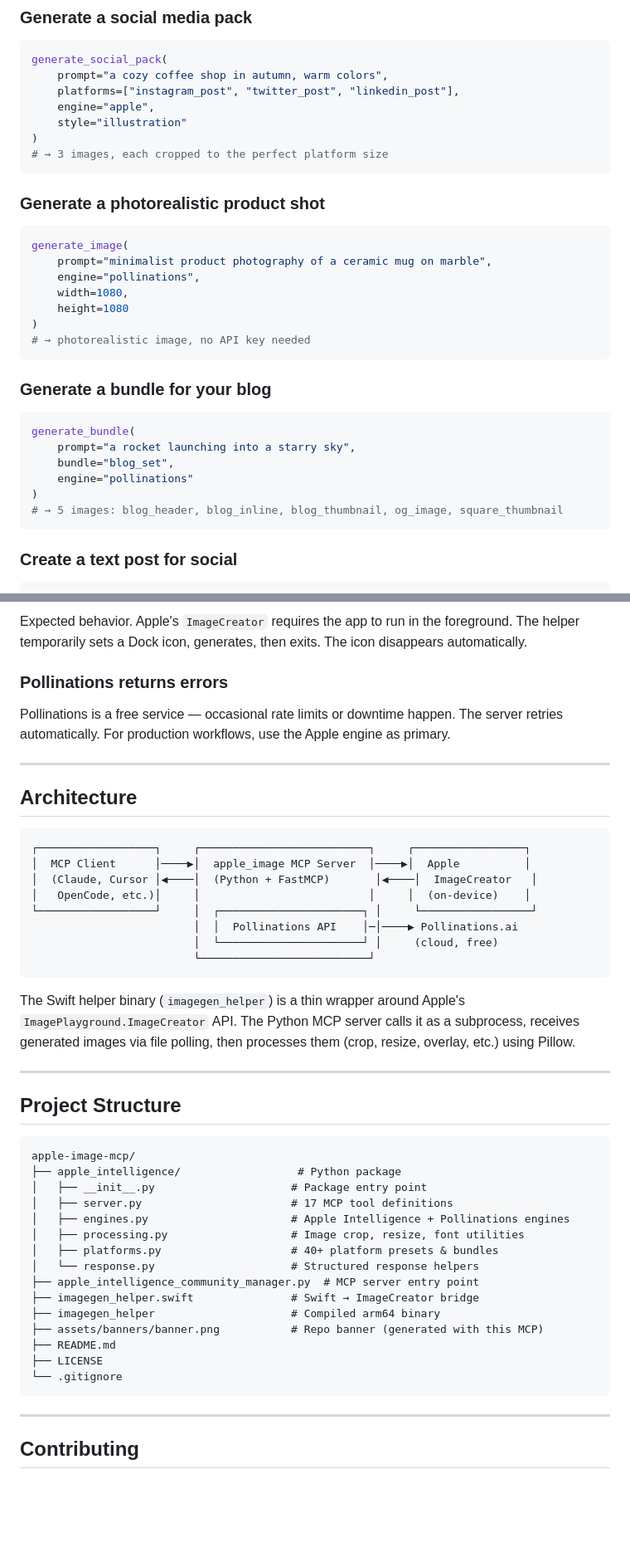
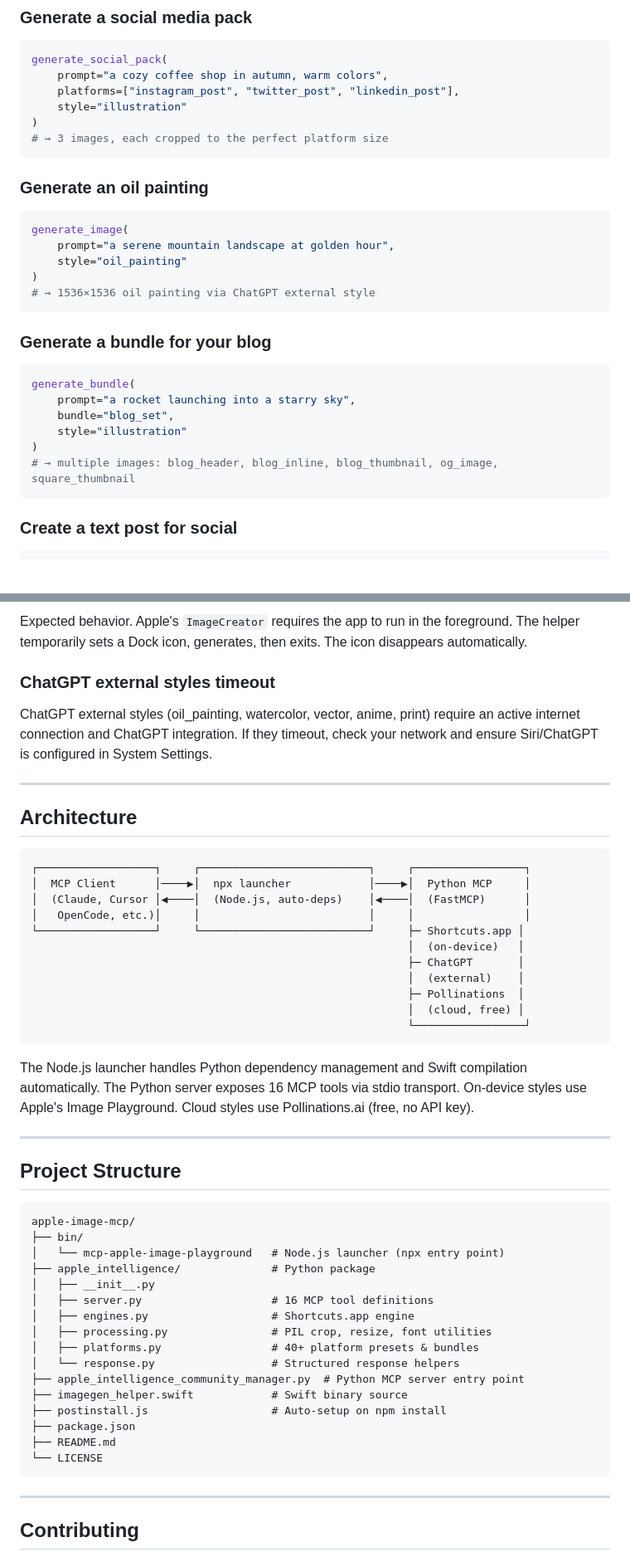
Before and after one commit to vakandi/mcp-apple-image-playground, a Markdown page: README.md, 2 parts joined by grey strips. Shown: that part at 83% size. Drawn GitHub-style; blank space fills up the shorter version.

````diff
--- a/README.md
+++ b/README.md
@@ -143,22 +198,19 @@ Full list: call `list_platform_presets` on the running server.
 generate_social_pack(
     prompt="a cozy coffee shop in autumn, warm colors",
     platforms=["instagram_post", "twitter_post", "linkedin_post"],
-    engine="apple",
     style="illustration"
 )
 # → 3 images, each cropped to the perfect platform size
 ```
 
-### Generate a photorealistic product shot
+### Generate an oil painting
 
 ```python
 generate_image(
-    prompt="minimalist product photography of a ceramic mug on marble",
-    engine="pollinations",
-    width=1080,
-    height=1080
+    prompt="a serene mountain landscape at golden hour",
+    style="oil_painting"
 )
-# → photorealistic image, no API key needed
+# → 1536×1536 oil painting via ChatGPT external style
 ```
 
 ### Generate a bundle for your blog
@@ -167,9 +219,9 @@ generate_image(
 generate_bundle(
     prompt="a rocket launching into a starry sky",
     bundle="blog_set",
-    engine="pollinations"
+    style="illustration"
 )
-# → 5 images: blog_header, blog_inline, blog_thumbnail, og_image, square_thumbnail
+# → multiple images: blog_header, blog_inline, blog_thumbnail, og_image, square_thumbnail
 ```
 
 ### Create a text post for social
@@ -256,9 +291,9 @@ This is a known macOS issue, especially on beta builds. Fixes:
 
 Expected behavior. Apple's `ImageCreator` requires the app to run in the foreground. The helper temporarily sets a Dock icon, generates, then exits. The icon disappears automatically.
 
-### Pollinations returns errors
+### ChatGPT external styles timeout
 
-Pollinations is a free service — occasional rate limits or downtime happen. The server retries automatically. For production workflows, use the Apple engine as primary.
+ChatGPT external styles (oil_painting, watercolor, vector, anime, print) require an active internet connection and ChatGPT integration. If they timeout, check your network and ensure Siri/ChatGPT is configured in System Settings.
 
 ---
 
@@ -266,16 +301,19 @@ Pollinations is a free service — occasional rate limits or downtime happen. Th
 
 ```
 ┌──────────────────┐     ┌──────────────────────────┐     ┌─────────────────┐
-│  MCP Client      │────▶│  apple_image MCP Server  │────▶│  Apple          │
-│  (Claude, Cursor │◀────│  (Python + FastMCP)       │◀────│  ImageCreator   │
-│   OpenCode, etc.)│     │                          │     │  (on-device)    │
-└──────────────────┘     │  ┌──────────────────────┐ │     └─────────────────┘
-                         │  │  Pollinations API    │─│────▶ Pollinations.ai
-                         │  └──────────────────────┘ │     (cloud, free)
-                         └──────────────────────────┘
+│  MCP Client      │────▶│  npx launcher            │────▶│  Python MCP     │
+│  (Claude, Cursor │◀────│  (Node.js, auto-deps)    │◀────│  (FastMCP)      │
+│   OpenCode, etc.)│     │                          │     │                 │
+└──────────────────┘     └──────────────────────────┘     ├─ Shortcuts.app │
+                                                          │  (on-device)   │
+                                                          ├─ ChatGPT       │
+                                                          │  (external)    │
+                                                          ├─ Pollinations  │
+                                                          │  (cloud, free) │
+                                                          └─────────────────┘
 ```
 
-The Swift helper binary (`imagegen_helper`) is a thin wrapper around Apple's `ImagePlayground.ImageCreator` API. The Python MCP server calls it as a subprocess, receives generated images via file polling, then processes them (crop, resize, overlay, etc.) using Pillow.
+The Node.js launcher handles Python dependency management and Swift compilation automatically. The Python server exposes 16 MCP tools via stdio transport. On-device styles use Apple's Image Playground. Cloud styles use Pollinations.ai (free, no API key).
 
 ---
 
@@ -283,20 +321,21 @@ The Swift helper binary (`imagegen_helper`) is a thin wrapper around Apple's `Im
 
 ```
 apple-image-mcp/
-├── apple_intelligence/                  # Python package
-│   ├── __init__.py                     # Package entry point
-│   ├── server.py                       # 17 MCP tool definitions
-│   ├── engines.py                      # Apple Intelligence + Pollinations engines
-│   ├── processing.py                   # Image crop, resize, font utilities
-│   ├── platforms.py                    # 40+ platform presets & bundles
-│   └── response.py                     # Structured response helpers
-├── apple_intelligence_community_manager.py  # MCP server entry point
-├── imagegen_helper.swift               # Swift → ImageCreator bridge
-├── imagegen_helper                     # Compiled arm64 binary
-├── assets/banners/banner.png           # Repo banner (generated with this MCP)
+├── bin/
+│   └── mcp-apple-image-playground   # Node.js launcher (npx entry point)
+├── apple_intelligence/              # Python package
+│   ├── __init__.py
+│   ├── server.py                    # 16 MCP tool definitions
+│   ├── engines.py                   # Shortcuts.app engine
+│   ├── processing.py                # PIL crop, resize, font utilities
+│   ├── platforms.py                 # 40+ platform presets & bundles
+│   └── response.py                  # Structured response helpers
+├── apple_intelligence_community_manager.py  # Python MCP server entry point
+├── imagegen_helper.swift            # Swift binary source
+├── postinstall.js                   # Auto-setup on npm install
+├── package.json
 ├── README.md
-├── LICENSE
-└── .gitignore
+└── LICENSE
 ```
 
 ---
````
Also changed, not shown: other parts of README.md (+84 -47 lines), assets/banners/banner.png, 9 other files.
